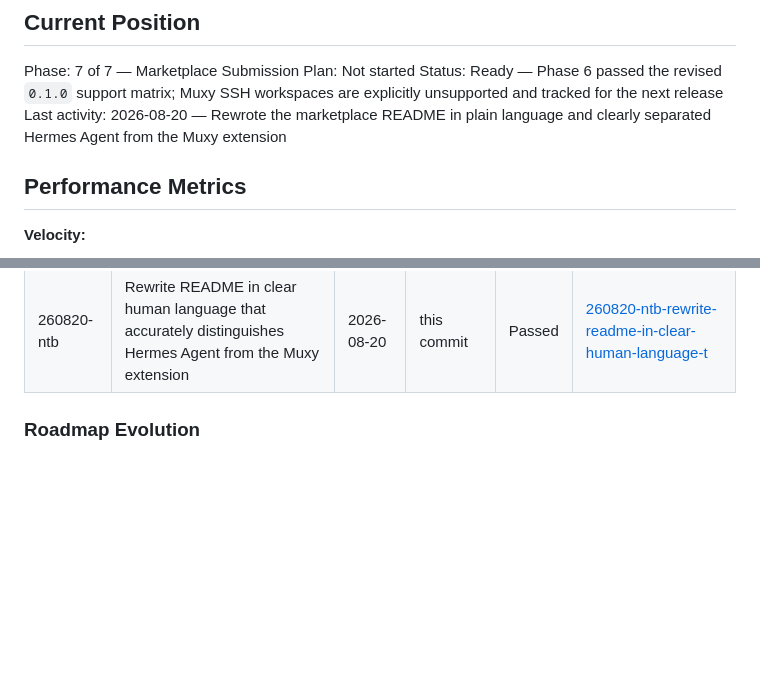
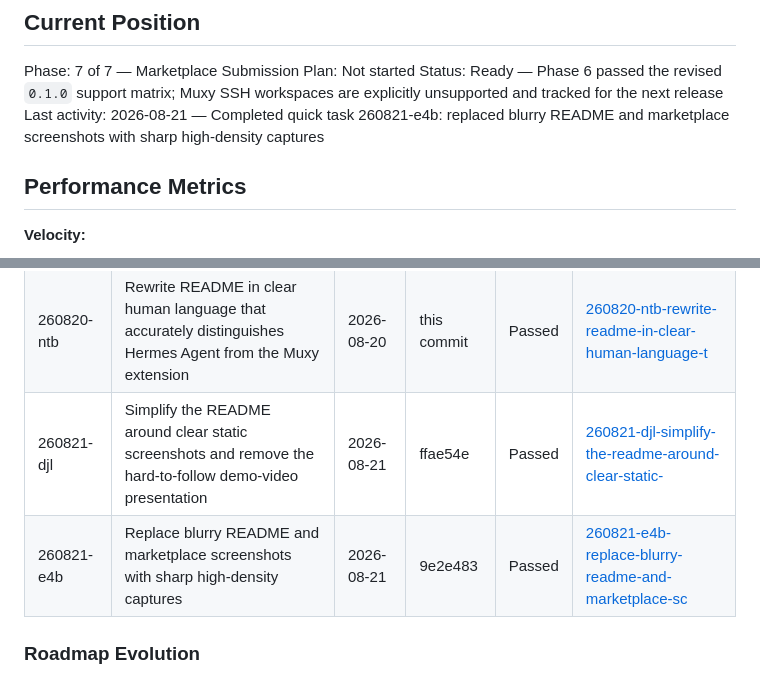
Before and after one commit to gabeosx/muxy-hermes-extension, a Markdown page: .planning/STATE.md, 2 parts joined by grey strips. Drawn GitHub-style; blank space fills up the shorter version.

```diff
--- a/.planning/STATE.md
+++ b/.planning/STATE.md
@@ -27,7 +27,7 @@ See: .planning/PROJECT.md (updated 2026-08-18)
 Phase: 7 of 7 — Marketplace Submission
 Plan: Not started
 Status: Ready — Phase 6 passed the revised `0.1.0` support matrix; Muxy SSH workspaces are explicitly unsupported and tracked for the next release
-Last activity: 2026-08-20 — Rewrote the marketplace README in plain language and clearly separated Hermes Agent from the Muxy extension
+Last activity: 2026-08-21 — Completed quick task 260821-e4b: replaced blurry README and marketplace screenshots with sharp high-density captures
 
 ## Performance Metrics
 
@@ -136,6 +136,8 @@ None yet.
 | 260820-fqf | Make scheduled jobs expandable, show cadence, and integration-test the operations panel | 2026-08-20 | eab3fc3 | Passed | [260820-fqf-make-scheduled-jobs-expandable-show-cade](./quick/260820-fqf-make-scheduled-jobs-expandable-show-cade/) |
 | 260820-n3r | Descope Muxy SSH workspaces from 0.1.0 and track restoration as an open issue | 2026-08-20 | this commit | Passed | [260820-n3r-descope-muxy-ssh-workspaces-from-0-1-0-a](./quick/260820-n3r-descope-muxy-ssh-workspaces-from-0-1-0-a/) |
 | 260820-ntb | Rewrite README in clear human language that accurately distinguishes Hermes Agent from the Muxy extension | 2026-08-20 | this commit | Passed | [260820-ntb-rewrite-readme-in-clear-human-language-t](./quick/260820-ntb-rewrite-readme-in-clear-human-language-t/) |
+| 260821-djl | Simplify the README around clear static screenshots and remove the hard-to-follow demo-video presentation | 2026-08-21 | ffae54e | Passed | [260821-djl-simplify-the-readme-around-clear-static-](./quick/260821-djl-simplify-the-readme-around-clear-static-/) |
+| 260821-e4b | Replace blurry README and marketplace screenshots with sharp high-density captures | 2026-08-21 | 9e2e483 | Passed | [260821-e4b-replace-blurry-readme-and-marketplace-sc](./quick/260821-e4b-replace-blurry-readme-and-marketplace-sc/) |
 
 ### Roadmap Evolution
 
```
Also changed, not shown: README.md (+22 -8 lines), assets/readme/agent-approval.png (added), assets/readme/operations.png (added), assets/readme/project-board.png (added), assets/screenshots/operations.png, assets/screenshots/project-board.png, 7 other files.
